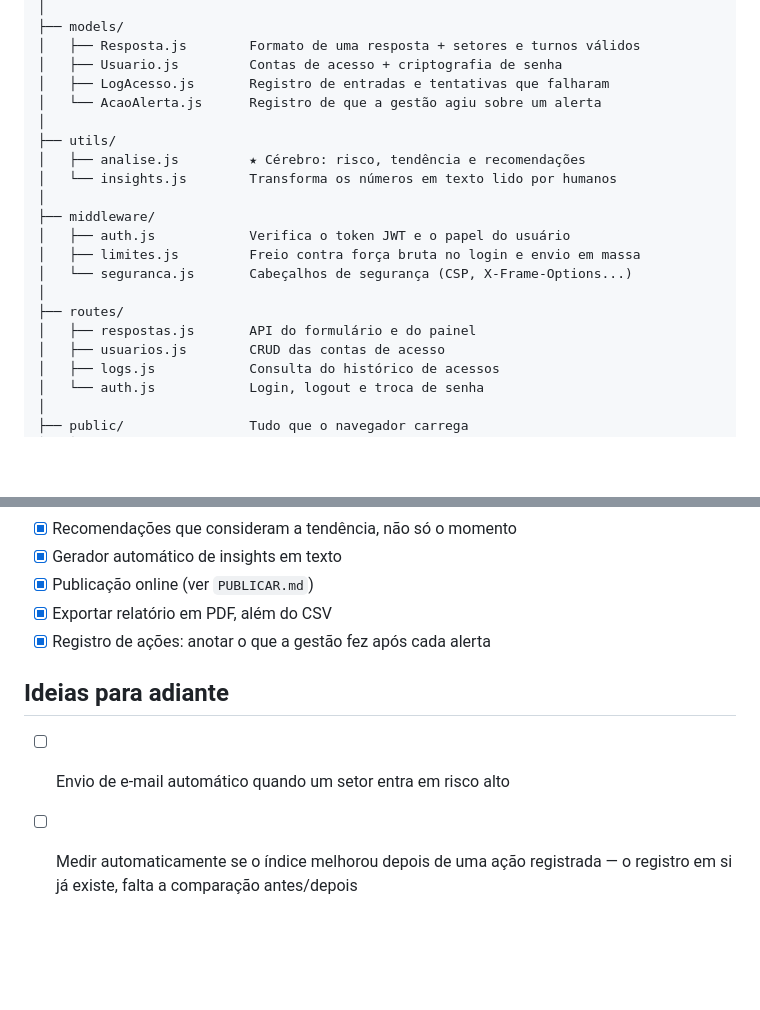
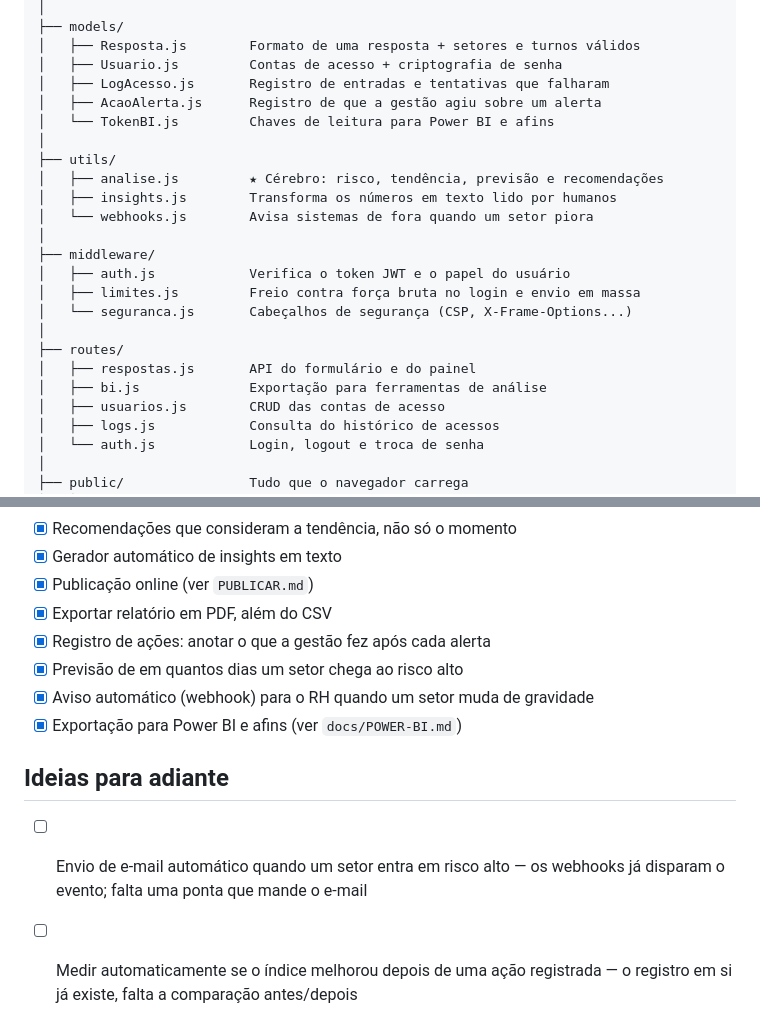
Before and after one commit to azka-zenin/riscozero, a Markdown page: LEIA-ME.md, 2 parts joined by grey strips. GitHub-like rendering; blank space fills up the shorter version.

```diff
--- a/LEIA-ME.md
+++ b/LEIA-ME.md
@@ -267,11 +267,13 @@ riscozero/
 │   ├── Resposta.js        Formato de uma resposta + setores e turnos válidos
 │   ├── Usuario.js         Contas de acesso + criptografia de senha
 │   ├── LogAcesso.js       Registro de entradas e tentativas que falharam
-│   └── AcaoAlerta.js      Registro de que a gestão agiu sobre um alerta
+│   ├── AcaoAlerta.js      Registro de que a gestão agiu sobre um alerta
+│   └── TokenBI.js         Chaves de leitura para Power BI e afins
 │
 ├── utils/
-│   ├── analise.js         ★ Cérebro: risco, tendência e recomendações
-│   └── insights.js        Transforma os números em texto lido por humanos
+│   ├── analise.js         ★ Cérebro: risco, tendência, previsão e recomendações
+│   ├── insights.js        Transforma os números em texto lido por humanos
+│   └── webhooks.js        Avisa sistemas de fora quando um setor piora
 │
 ├── middleware/
 │   ├── auth.js            Verifica o token JWT e o papel do usuário
@@ -280,6 +282,7 @@ riscozero/
 │
 ├── routes/
 │   ├── respostas.js       API do formulário e do painel
+│   ├── bi.js              Exportação para ferramentas de análise
 │   ├── usuarios.js        CRUD das contas de acesso
 │   ├── logs.js            Consulta do histórico de acessos
 │   └── auth.js            Login, logout e troca de senha
@@ -435,10 +447,14 @@ banca, a pergunta pode cair para qualquer integrante.
 - [x] Publicação online (ver `PUBLICAR.md`)
 - [x] Exportar relatório em PDF, além do CSV
 - [x] Registro de ações: anotar o que a gestão fez após cada alerta
+- [x] Previsão de em quantos dias um setor chega ao risco alto
+- [x] Aviso automático (webhook) para o RH quando um setor muda de gravidade
+- [x] Exportação para Power BI e afins (ver `docs/POWER-BI.md`)
 
 ## Ideias para adiante
 
-- [ ] Envio de e-mail automático quando um setor entra em risco alto
+- [ ] Envio de e-mail automático quando um setor entra em risco alto — os
+      webhooks já disparam o evento; falta uma ponta que mande o e-mail
 - [ ] Medir automaticamente se o índice melhorou depois de uma ação
       registrada — o registro em si já existe, falta a comparação antes/depois
 - [ ] Modo quiosque: um tablet no chão de fábrica com o formulário sempre aberto
```
Also changed, not shown: other parts of LEIA-ME.md (+12 -3 lines), CONTEXTO-COMPLETO.md (+14 -5 lines), PROJETO.md (+20 -6 lines).
